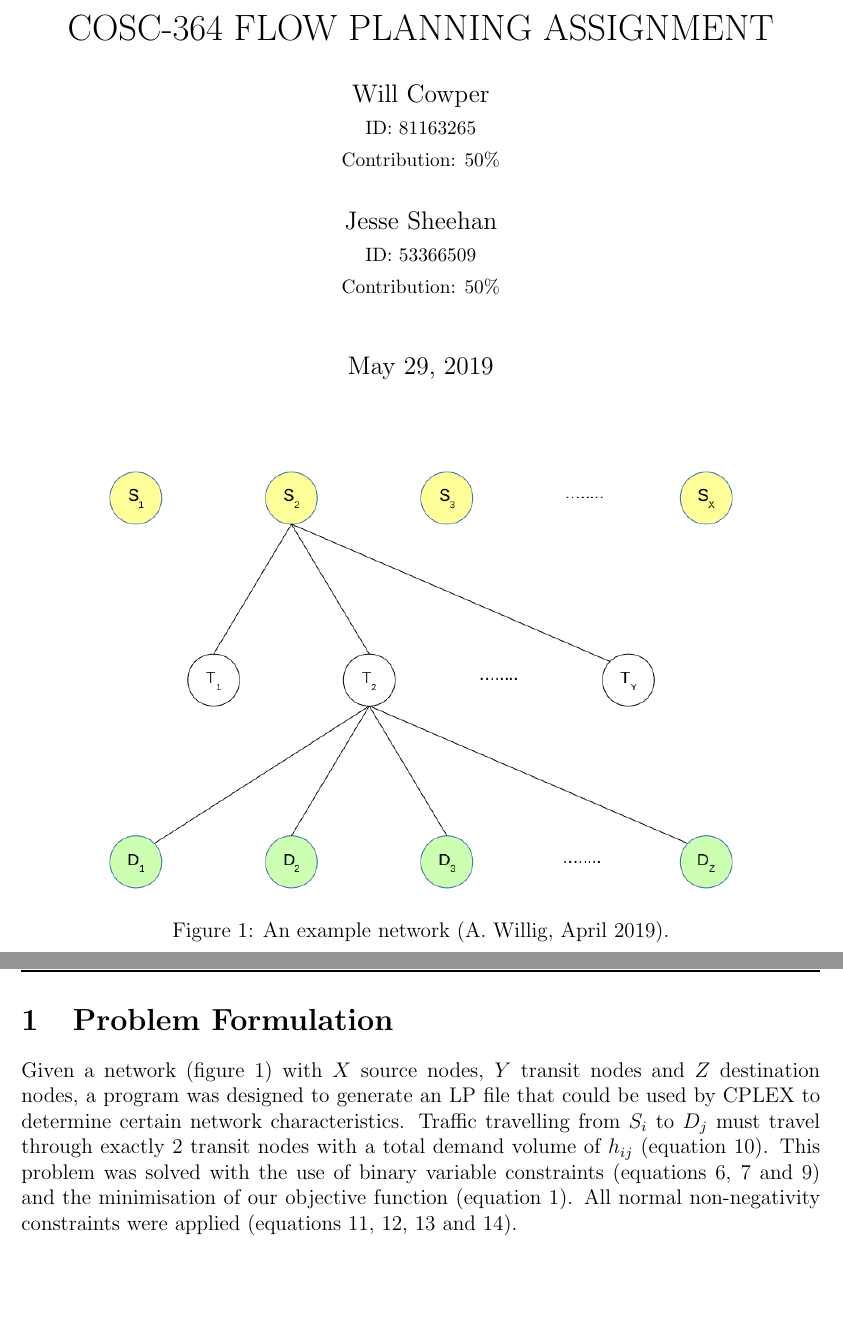
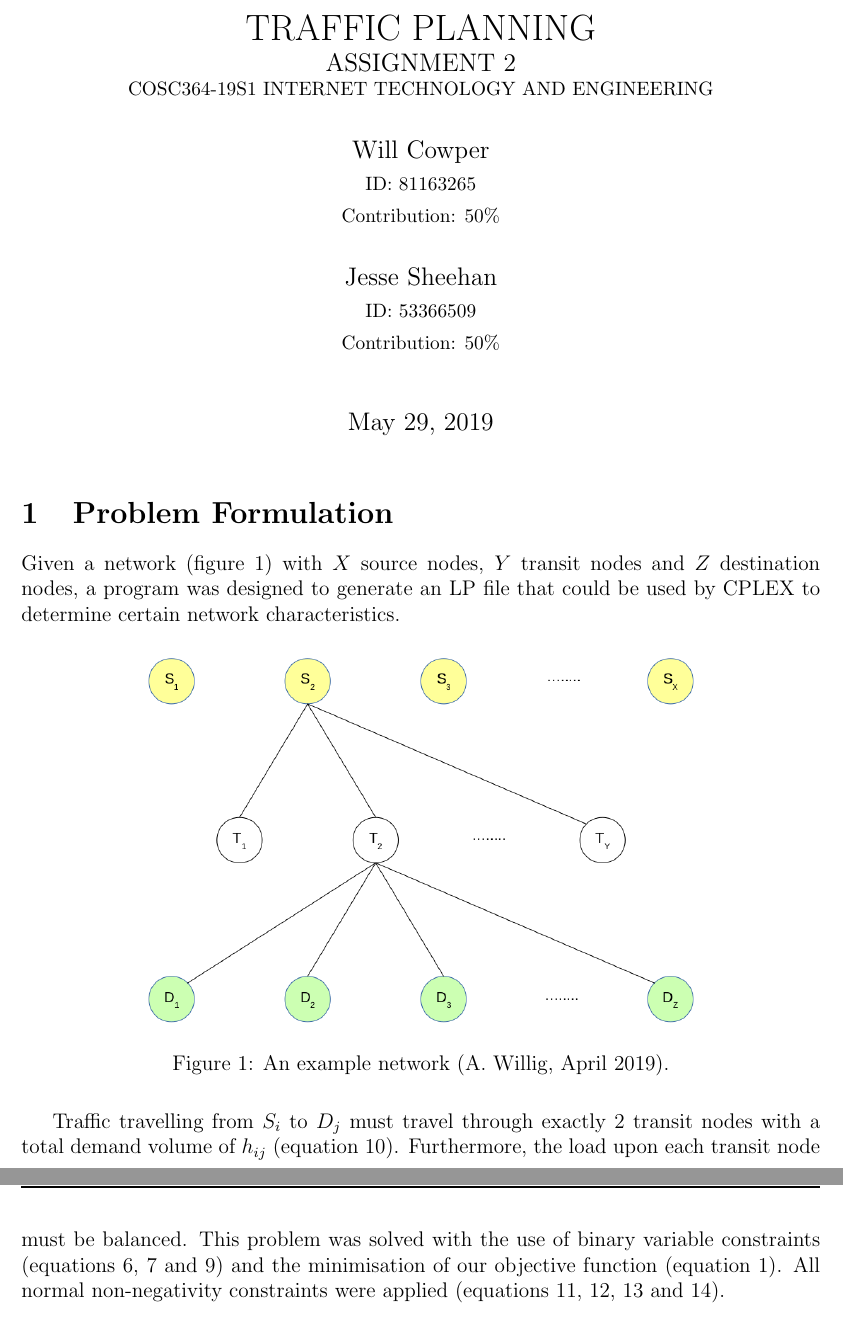
Before and after one commit to jpsheehan/cosc364-flow, a LaTeX document (report/report.tex): two parts of pages 1 and 2 of 4, joined at a grey line, cut so that both start at the same text, the shorter picture padded with empty space. Compiled offline with pdfLaTeX.

Commit message:
Made some changes to the report

```diff
--- a/report/report.tex
+++ b/report/report.tex
@@ -92,7 +92,9 @@
 
 %% TITLE
 \title{\uppercase{
-	COSC-364 Flow Planning Assignment
+	Traffic Planning\\
+	\large{Assignment 2} \\
+	\small{COSC364-19S1 Internet Technology and Engineering}
 }}
 \date{\today}
 \author{
@@ -109,20 +111,18 @@
 \begin{document}
 
 \maketitle
+\section{Problem Formulation}
+
+Given a network (figure \ref{fig:network}) with $X$ source nodes, $Y$ transit nodes and $Z$ destination nodes, a program was designed to generate an LP file that could be used by CPLEX to determine certain network characteristics.
 
 \begin{figure}[H]
 	\centering
-	\includegraphics[width=0.8\textwidth]{network}
+	\includegraphics[width=0.7\textwidth]{network}
 	\caption{An example network (A. Willig, April 2019).}
 	\label{fig:network}
 \end{figure}
 
-\newpage
-
-\section{Problem Formulation}
-
-Given a network (figure \ref{fig:network}) with $X$ source nodes, $Y$ transit nodes and $Z$ destination nodes, a program was designed to generate an LP file that could be used by CPLEX to determine certain network characteristics.
-Traffic travelling from $S_i$ to $D_j$ must travel through exactly 2 transit nodes with a total demand volume of $h_{ij}$ (equation \ref{eq:demand_definition}). This problem was solved with the use of binary variable constraints (equations \ref{eq:binary_select_constraint}, \ref{eq:binary_constraint} and \ref{eq:binary_definition}) and the minimisation of our objective function (equation \ref{eq:obj_func_def}).
+Traffic travelling from $S_i$ to $D_j$ must travel through exactly 2 transit nodes with a total demand volume of $h_{ij}$ (equation \ref{eq:demand_definition}). Furthermore, the load upon each transit node must be balanced. This problem was solved with the use of binary variable constraints (equations \ref{eq:binary_select_constraint}, \ref{eq:binary_constraint} and \ref{eq:binary_definition}) and the minimisation of our objective function (equation \ref{eq:obj_func_def}).
 All normal non-negativity constraints were applied (equations \ref{eq:obj_function_nn}, \ref{eq:decision_var_nn}, \ref{eq:source_capacity_nn} and \ref{eq:dest_capacity_nn}).\\
 
 \noindent The following network properties were solved for:
```
Also changed, not shown: report/report.pdf.
